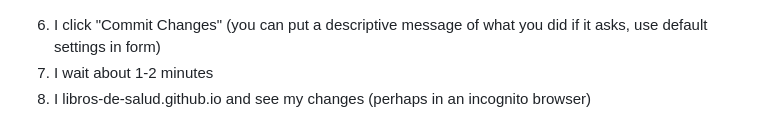
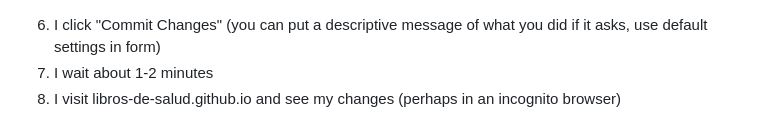
Before and after one commit to libros-de-salud/libros-de-salud.github.io, a Markdown page: README.md, the part around the change. Rendered like a GitHub page.

Commit message:
fixed typo in readme

````diff
--- a/README.md
+++ b/README.md
@@ -79,4 +79,4 @@ The process of adding new books for this website involves generating the appropr
 ```
 6. I click "Commit Changes" (you can put a descriptive message of what you did if it asks, use default settings in form)
 7. I wait about 1-2 minutes
-7. I libros-de-salud.github.io and see my changes (perhaps in an incognito browser)
+7. I visit libros-de-salud.github.io and see my changes (perhaps in an incognito browser)
````
